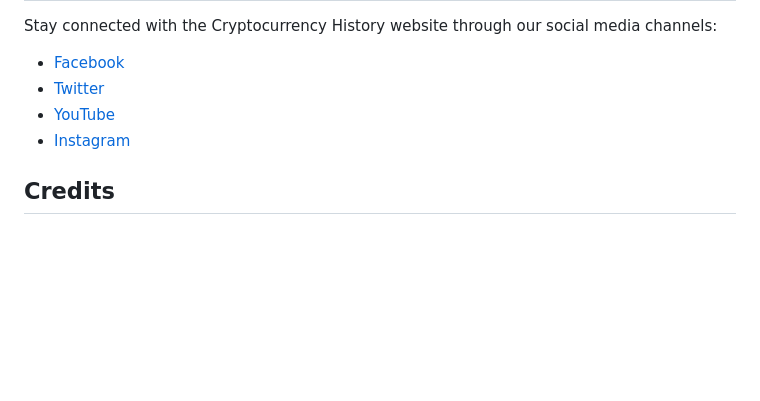
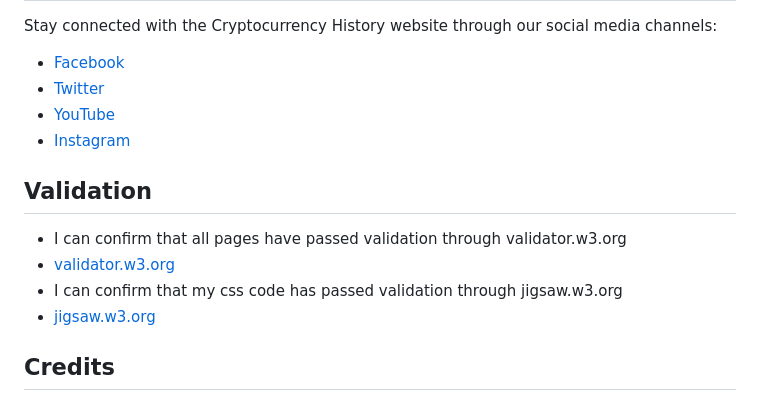
Before and after one commit to Grampers-Dev/cryptocurrency-a.i-history, a Markdown page: Readme.md, the part around the change. GitHub-like rendering; blank space fills up the shorter version.

Commit message:
Added validations to readme file

```diff
--- a/Readme.md
+++ b/Readme.md
@@ -76,6 +76,13 @@ Stay connected with the Cryptocurrency History website through our social media
 - [YouTube](https://www.youtube.com/yourwebsite)
 - [Instagram](https://www.instagram.com/yourwebsite)
 
+## Validation
+
+- I can confirm that all pages have passed validation through validator.w3.org
+- [validator.w3.org](https://www.validator.w3.org)
+- I can confirm that my css code has passed validation through jigsaw.w3.org
+- [jigsaw.w3.org](https://www.jigsaw.w3.org)
+
 ## Credits
 
 - Hero Image: The hero image used on the website is credited to Merlin Lightpainting on pexels.
```
